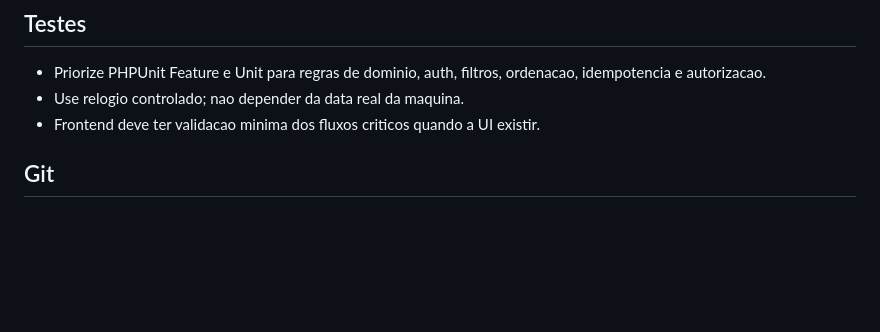
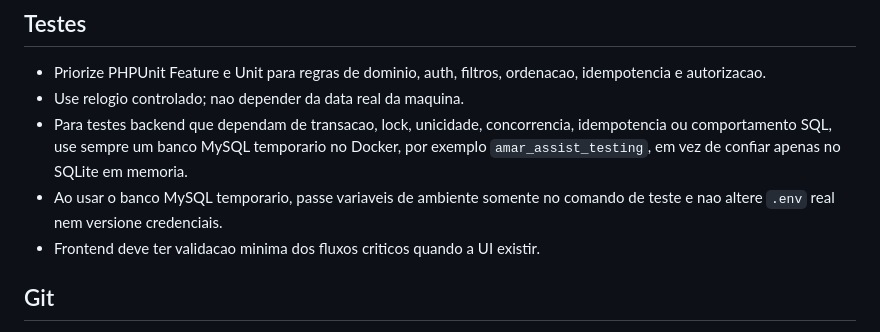
Before and after one commit to rafasmmarques/amar-assist-test, a Markdown page: AGENTS.md, the part around the change. Rendered like a GitHub page; blank space fills up the shorter version.

Commit message:
docs: registrar uso de MySQL temporario nos testes

```diff
--- a/AGENTS.md
+++ b/AGENTS.md
@@ -77,6 +77,8 @@ Sistema simples de cobrancas em monorepo, com backend Laravel 9, frontend Vue 3
 
 - Priorize PHPUnit Feature e Unit para regras de dominio, auth, filtros, ordenacao, idempotencia e autorizacao.
 - Use relogio controlado; nao depender da data real da maquina.
+- Para testes backend que dependam de transacao, lock, unicidade, concorrencia, idempotencia ou comportamento SQL, use sempre um banco MySQL temporario no Docker, por exemplo `amar_assist_testing`, em vez de confiar apenas no SQLite em memoria.
+- Ao usar o banco MySQL temporario, passe variaveis de ambiente somente no comando de teste e nao altere `.env` real nem versione credenciais.
 - Frontend deve ter validacao minima dos fluxos criticos quando a UI existir.
 
 ## Git
```
